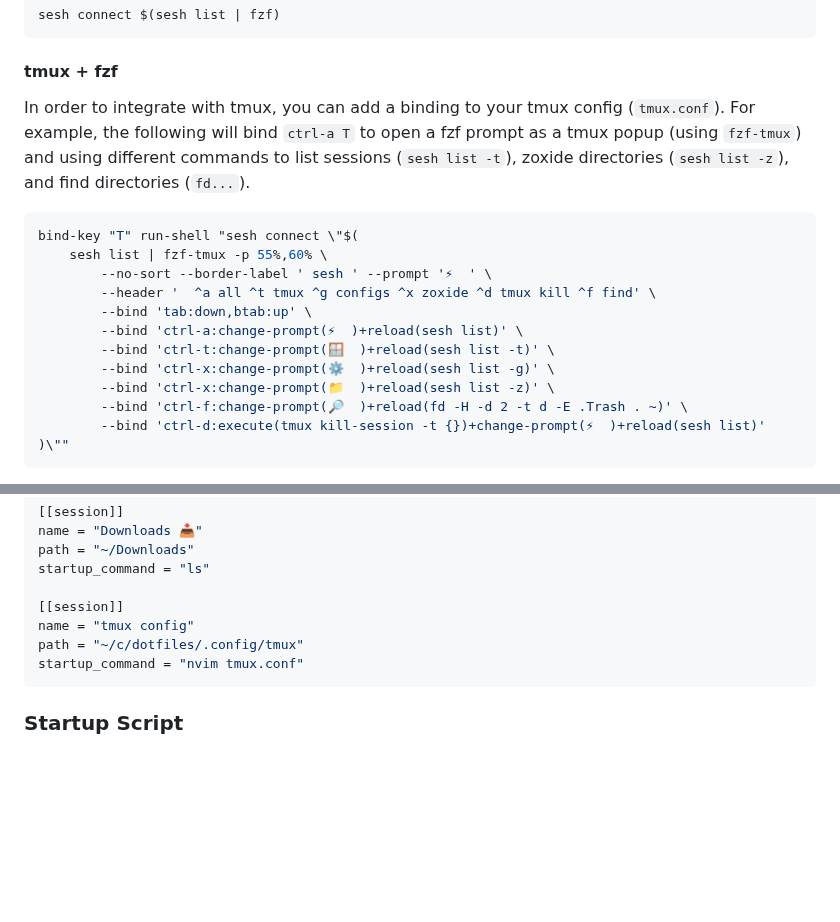
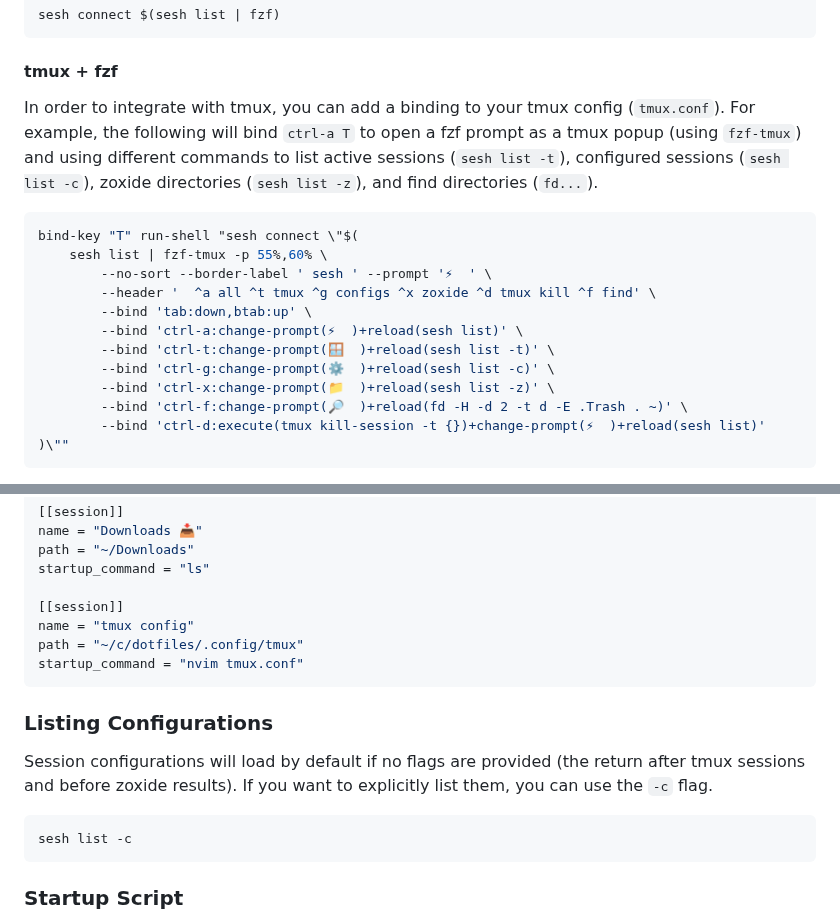
Before and after one commit to joshmedeski/sesh, a Markdown page: README.md, 2 parts joined by grey strips. Rendered like a GitHub page; blank space fills up the shorter version.

Commit message:
Add config listing details to README.md
Fixes the suggested tmux config to use the `sesh list -c` command/flag and adds details for listing configurations (from the 1.0.0 release notes).

````diff
--- a/README.md
+++ b/README.md
@@ -77,7 +77,7 @@ sesh connect $(sesh list | fzf)
 
 #### tmux + fzf
 
-In order to integrate with tmux, you can add a binding to your tmux config (`tmux.conf`). For example, the following will bind `ctrl-a T` to open a fzf prompt as a tmux popup (using `fzf-tmux`) and using different commands to list sessions (`sesh list -t`), zoxide directories (`sesh list -z`), and find directories (`fd...`).
+In order to integrate with tmux, you can add a binding to your tmux config (`tmux.conf`). For example, the following will bind `ctrl-a T` to open a fzf prompt as a tmux popup (using `fzf-tmux`) and using different commands to list active sessions (`sesh list -t`), configured sessions (`sesh list -c`), zoxide directories (`sesh list -z`), and find directories (`fd...`).
 
 ```sh
 bind-key "T" run-shell "sesh connect \"$(
@@ -87,7 +87,7 @@ bind-key "T" run-shell "sesh connect \"$(
 		--bind 'tab:down,btab:up' \
 		--bind 'ctrl-a:change-prompt(⚡  )+reload(sesh list)' \
 		--bind 'ctrl-t:change-prompt(🪟  )+reload(sesh list -t)' \
-		--bind 'ctrl-x:change-prompt(⚙️  )+reload(sesh list -g)' \
+		--bind 'ctrl-g:change-prompt(⚙️  )+reload(sesh list -c)' \
 		--bind 'ctrl-x:change-prompt(📁  )+reload(sesh list -z)' \
 		--bind 'ctrl-f:change-prompt(🔎  )+reload(fd -H -d 2 -t d -E .Trash . ~)' \
 		--bind 'ctrl-d:execute(tmux kill-session -t {})+change-prompt(⚡  )+reload(sesh list)'
@@ -153,6 +153,14 @@ path = "~/c/dotfiles/.config/tmux"
 startup_command = "nvim tmux.conf"
 ```
 
+### Listing Configurations
+
+Session configurations will load by default if no flags are provided (the return after tmux sessions and before zoxide results). If you want to explicitly list them, you can use the `-c` flag.
+
+```sh
+sesh list -c
+```
+
 ### Startup Script
 
 A startup script is a simple shell script that is run when a session is created. It is useful for setting up your environment for a given project. For example, you may want to run `npm run dev` to automatically start a dev server and open neovim in a split pane.
````
